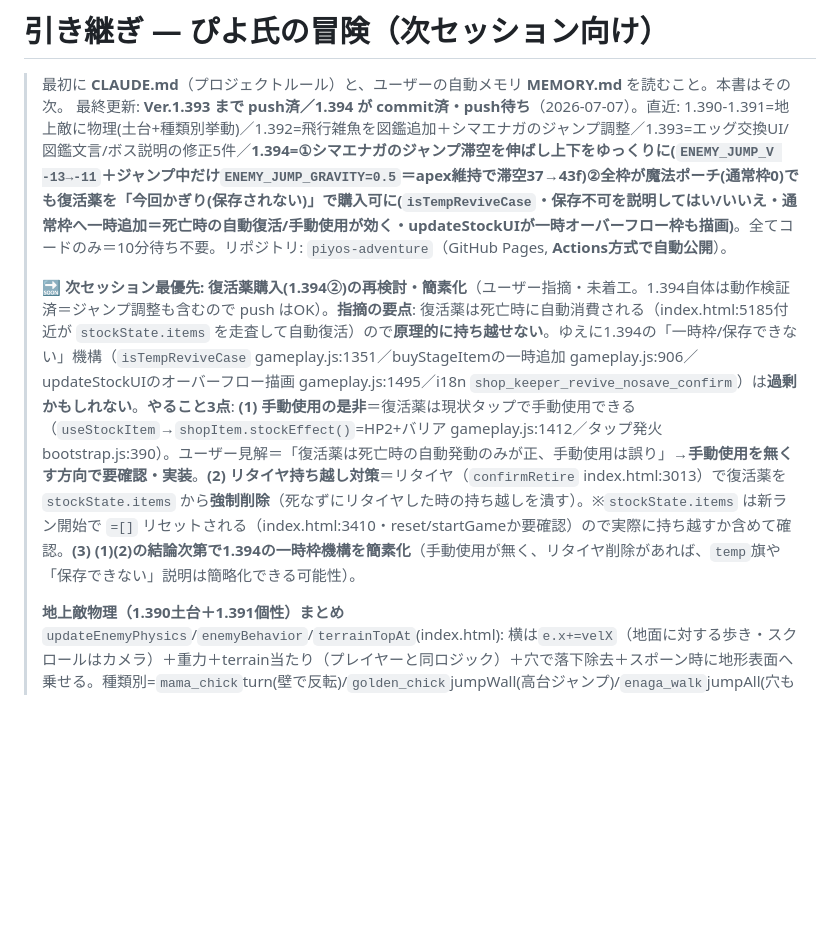
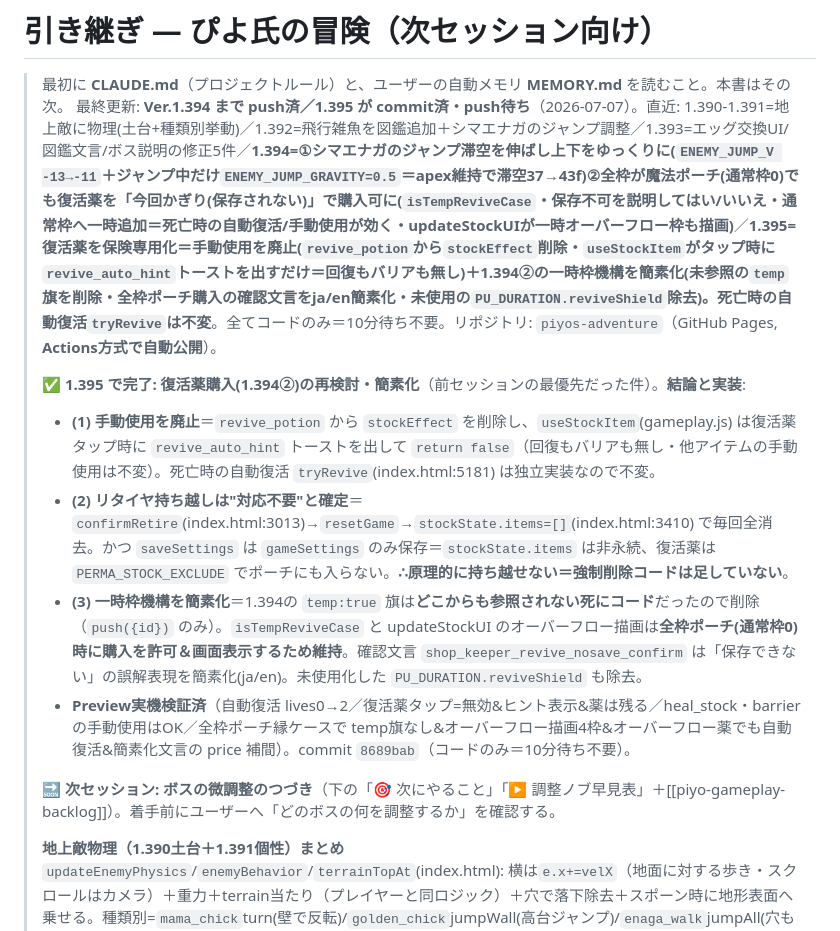
Before and after one commit to shinomiyapiyo/piyos-adventure, a Markdown page: HANDOFF.md, the part around the change. Rendered like a GitHub page; blank space fills up the shorter version.

Commit message:
docs(HANDOFF): 1.395で復活薬(1.394②)の簡素化を完了・次セッションはボス微調整へ
Co-Authored-By: Claude Opus 4.8 <noreply@anthropic.com>

```diff
--- a/HANDOFF.md
+++ b/HANDOFF.md
@@ -1,9 +1,15 @@
 # 引き継ぎ — ぴよ氏の冒険（次セッション向け）
 
 > 最初に **CLAUDE.md**（プロジェクトルール）と、ユーザーの自動メモリ **MEMORY.md** を読むこと。本書はその次。
-> 最終更新: **Ver.1.393 まで push済／1.394 が commit済・push待ち**（2026-07-07）。直近: 1.390-1.391=地上敵に物理(土台+種類別挙動)／1.392=飛行雑魚を図鑑追加＋シマエナガのジャンプ調整／1.393=エッグ交換UI/図鑑文言/ボス説明の修正5件／**1.394=①シマエナガのジャンプ滞空を伸ばし上下をゆっくりに(`ENEMY_JUMP_V -13→-11`＋ジャンプ中だけ`ENEMY_JUMP_GRAVITY=0.5`＝apex維持で滞空37→43f)②全枠が魔法ポーチ(通常枠0)でも復活薬を「今回かぎり(保存されない)」で購入可に(`isTempReviveCase`・保存不可を説明してはい/いいえ・通常枠へ一時追加＝死亡時の自動復活/手動使用が効く・updateStockUIが一時オーバーフロー枠も描画)**。全てコードのみ＝10分待ち不要。リポジトリ: `piyos-adventure`（GitHub Pages, **Actions方式で自動公開**）。
+> 最終更新: **Ver.1.394 まで push済／1.395 が commit済・push待ち**（2026-07-07）。直近: 1.390-1.391=地上敵に物理(土台+種類別挙動)／1.392=飛行雑魚を図鑑追加＋シマエナガのジャンプ調整／1.393=エッグ交換UI/図鑑文言/ボス説明の修正5件／**1.394=①シマエナガのジャンプ滞空を伸ばし上下をゆっくりに(`ENEMY_JUMP_V -13→-11`＋ジャンプ中だけ`ENEMY_JUMP_GRAVITY=0.5`＝apex維持で滞空37→43f)②全枠が魔法ポーチ(通常枠0)でも復活薬を「今回かぎり(保存されない)」で購入可に(`isTempReviveCase`・保存不可を説明してはい/いいえ・通常枠へ一時追加＝死亡時の自動復活/手動使用が効く・updateStockUIが一時オーバーフロー枠も描画)**／**1.395=復活薬を保険専用化＝手動使用を廃止(`revive_potion`から`stockEffect`削除・`useStockItem`がタップ時に`revive_auto_hint`トーストを出すだけ＝回復もバリアも無し)＋1.394②の一時枠機構を簡素化(未参照の`temp`旗を削除・全枠ポーチ購入の確認文言をja/en簡素化・未使用の`PU_DURATION.reviveShield`除去)。死亡時の自動復活`tryRevive`は不変**。全てコードのみ＝10分待ち不要。リポジトリ: `piyos-adventure`（GitHub Pages, **Actions方式で自動公開**）。
 >
-> 🔜 **次セッション最優先: 復活薬購入(1.394②)の再検討・簡素化**（ユーザー指摘・未着工。1.394自体は動作検証済＝ジャンプ調整も含むので push はOK）。**指摘の要点**: 復活薬は死亡時に自動消費される（index.html:5185付近が `stockState.items` を走査して自動復活）ので**原理的に持ち越せない**。ゆえに1.394の「一時枠/保存できない」機構（`isTempReviveCase` gameplay.js:1351／buyStageItemの一時追加 gameplay.js:906／updateStockUIのオーバーフロー描画 gameplay.js:1495／i18n `shop_keeper_revive_nosave_confirm`）は**過剰かもしれない**。**やること3点**: **(1) 手動使用の是非**＝復活薬は現状タップで手動使用できる（`useStockItem`→`shopItem.stockEffect()`=HP2+バリア gameplay.js:1412／タップ発火 bootstrap.js:390）。ユーザー見解＝「復活薬は死亡時の自動発動のみが正、手動使用は誤り」→**手動使用を無くす方向で要確認・実装**。**(2) リタイヤ持ち越し対策**＝リタイヤ（`confirmRetire` index.html:3013）で復活薬を `stockState.items` から**強制削除**（死なずにリタイヤした時の持ち越しを潰す）。※`stockState.items` は新ラン開始で `=[]` リセットされる（index.html:3410・reset/startGameか要確認）ので実際に持ち越すか含めて確認。**(3) (1)(2)の結論次第で1.394の一時枠機構を簡素化**（手動使用が無く、リタイヤ削除があれば、`temp`旗や「保存できない」説明は簡略化できる可能性）。
+> ✅ **1.395 で完了: 復活薬購入(1.394②)の再検討・簡素化**（前セッションの最優先だった件）。**結論と実装**:
+> - **(1) 手動使用を廃止**＝`revive_potion` から `stockEffect` を削除し、`useStockItem`(gameplay.js) は復活薬タップ時に `revive_auto_hint` トーストを出して `return false`（回復もバリアも無し・他アイテムの手動使用は不変）。死亡時の自動復活 `tryRevive`(index.html:5181) は独立実装なので不変。
+> - **(2) リタイヤ持ち越しは"対応不要"と確定**＝`confirmRetire`(index.html:3013)→`resetGame`→`stockState.items=[]`(index.html:3410) で毎回全消去。かつ `saveSettings` は `gameSettings` のみ保存＝`stockState.items` は非永続、復活薬は `PERMA_STOCK_EXCLUDE` でポーチにも入らない。**∴原理的に持ち越せない＝強制削除コードは足していない**。
+> - **(3) 一時枠機構を簡素化**＝1.394の `temp:true` 旗は**どこからも参照されない死にコード**だったので削除（`push({id})` のみ）。`isTempReviveCase` と updateStockUI のオーバーフロー描画は**全枠ポーチ(通常枠0)時に購入を許可＆画面表示するため維持**。確認文言 `shop_keeper_revive_nosave_confirm` は「保存できない」の誤解表現を簡素化(ja/en)。未使用化した `PU_DURATION.reviveShield` も除去。
+> - **Preview実機検証済**（自動復活 lives0→2／復活薬タップ=無効&ヒント表示&薬は残る／heal_stock・barrier の手動使用はOK／全枠ポーチ縁ケースで temp旗なし&オーバーフロー描画4枠&オーバーフロー薬でも自動復活&簡素化文言の price 補間）。commit `8689bab`（コードのみ＝10分待ち不要）。
+>
+> 🔜 **次セッション: ボスの微調整のつづき**（下の「🎯 次にやること」「▶ 調整ノブ早見表」＋[[piyo-gameplay-backlog]]）。着手前にユーザーへ「どのボスの何を調整するか」を確認する。
 >
 > **地上敵物理（1.390土台＋1.391個性）まとめ** `updateEnemyPhysics`/`enemyBehavior`/`terrainTopAt`(index.html): 横は`e.x+=velX`（地面に対する歩き・スクロールはカメラ）＋重力＋terrain当たり（プレイヤーと同ロジック）＋穴で落下除去＋スポーン時に地形表面へ乗せる。種類別=`mama_chick`turn(壁で反転)/`golden_chick`jumpWall(高台ジャンプ)/`enaga_walk`jumpAll(穴も高台もジャンプ)/他stop。ジャンプは先読み(`ENEMY_LOOKAHEAD=60`px先の壁/穴)→`ENEMY_JUMP_V=-16`＋前方リープ`ENEMY_LEAP_VX=7`(着地で歩き復帰)。**ボスアリーナ(平地)の敵は従来挙動維持**(`bossState.active`分岐)。**飛行敵は物理なし=現状維持**。⚠バイオーム雑魚の行動個性化に方針転換（enagaだけ挙動も変えた）。調整ノブ=ENEMY_JUMP_V/LEAP_VX/LOOKAHEAD＋spawnEnemyのvelX。
 >
```
